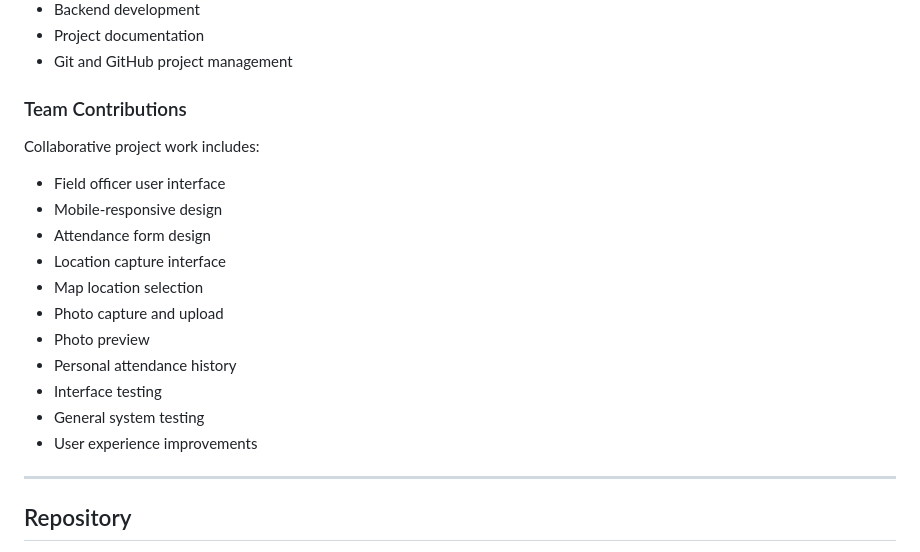
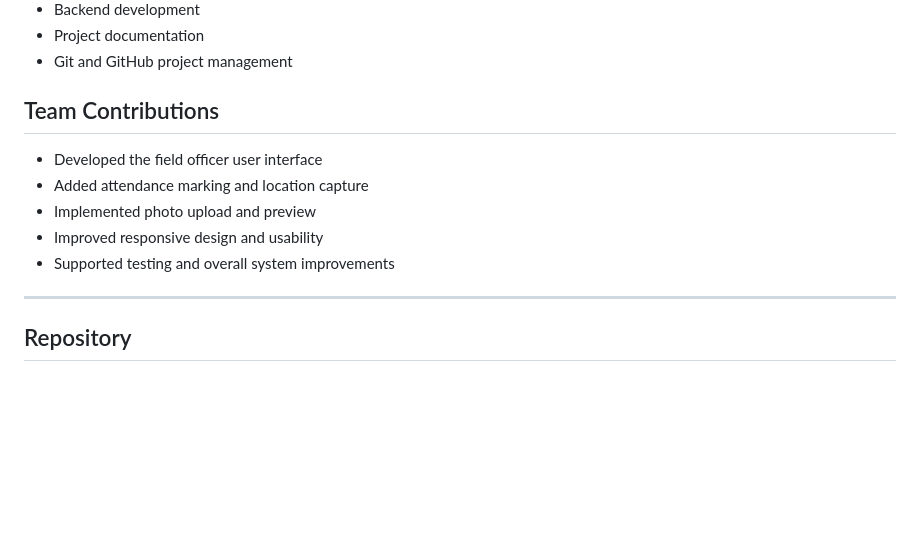
Before and after one commit to hansadikumanayake-commits/FieldTrack, a Markdown page: README.md, the part around the change. GitHub-like rendering; blank space fills up the shorter version.

Commit message:
add the team contributions

```diff
--- a/README.md
+++ b/README.md
@@ -844,21 +844,13 @@ Main contributions include:
 * Project documentation
 * Git and GitHub project management
 
-### Team Contributions
+## Team Contributions
 
-Collaborative project work includes:
-
-* Field officer user interface
-* Mobile-responsive design
-* Attendance form design
-* Location capture interface
-* Map location selection
-* Photo capture and upload
-* Photo preview
-* Personal attendance history
-* Interface testing
-* General system testing
-* User experience improvements
+* Developed the field officer user interface
+* Added attendance marking and location capture
+* Implemented photo upload and preview
+* Improved responsive design and usability
+* Supported testing and overall system improvements
 
 ---
 
```
